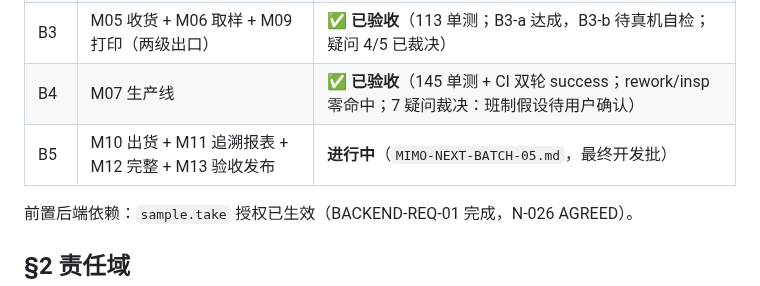
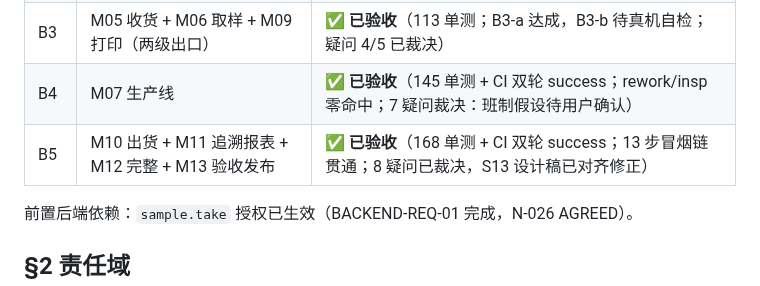
Before and after one commit to chadhao/jx-lab-trace-app, a Markdown page: COLLAB.md, the part around one of its changes. Drawn GitHub-style.

Commit message:
[WorkBuddy] B5 验收定档：168 单测 + CI 双轮 success；8 疑问裁决（含 S13 设计稿对齐修正 e6c94da）——B1-B5 全部验收完毕

```diff
--- a/COLLAB.md
+++ b/COLLAB.md
@@ -22,7 +22,7 @@
 | B2 | M03 会话与权限 + M04 扫码内核 + M12 基线 | ✅ **已验收**（73 单测 + CI 双轮 success；白名单/裸串/门禁扫描过；3 条设计疑问已裁决） |
 | B3 | M05 收货 + M06 取样 + M09 打印（两级出口） | ✅ **已验收**（113 单测；B3-a 达成，B3-b 待真机自检；疑问 4/5 已裁决） |
 | B4 | M07 生产线 | ✅ **已验收**（145 单测 + CI 双轮 success；rework/insp 零命中；7 疑问裁决：班制假设待用户确认） |
-| B5 | M10 出货 + M11 追溯报表 + M12 完整 + M13 验收发布 | **进行中**（`MIMO-NEXT-BATCH-05.md`，最终开发批） |
+| B5 | M10 出货 + M11 追溯报表 + M12 完整 + M13 验收发布 | ✅ **已验收**（168 单测 + CI 双轮 success；13 步冒烟链贯通；8 疑问已裁决，S13 设计稿已对齐修正） |
 
 前置后端依赖：`sample.take` 授权已生效（BACKEND-REQ-01 完成，N-026 AGREED）。
 
```
Also changed, not shown: other parts of COLLAB.md (+10 -0 lines).
